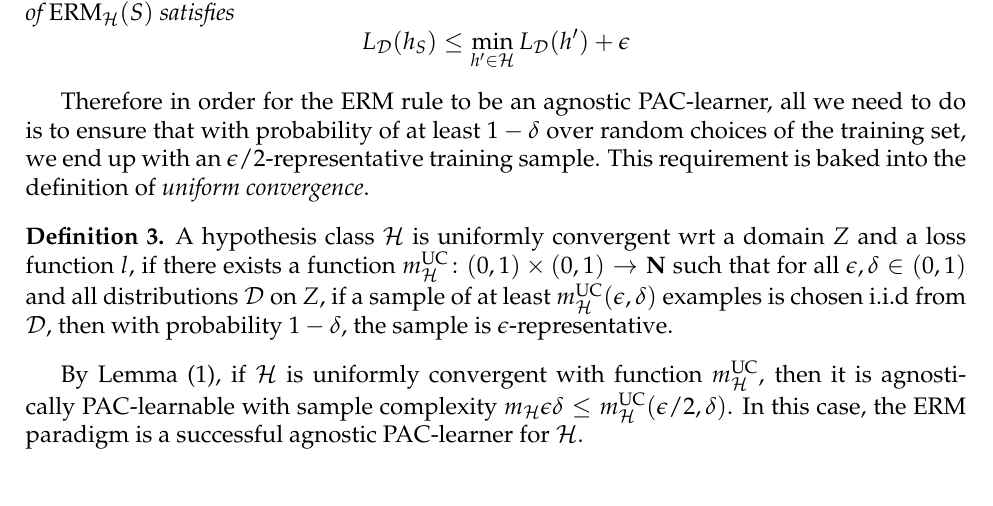
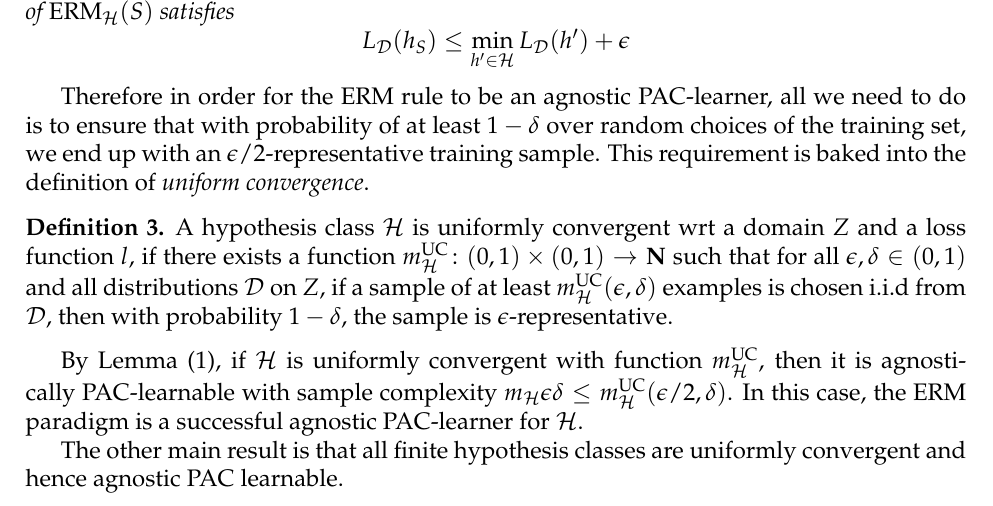
Before and after one commit to somnath1077/MachineLearningExercises, a LaTeX thesis (UML/exercises.tex, which reads UML/ch04.tex): part of page 11 of 14, cut so that both start at the same text. Compiled offline with pdfLaTeX.

Commit message:
some more notes

```diff
--- a/UML/ch04.tex
+++ b/UML/ch04.tex
@@ -43,10 +43,14 @@ i.i.d from $\dist$, then with probability $1 - \delta$, the sample is
 $\epsilon$-representative.
 \end{definition}
 
-By Lemma~(\ref{lemma:epsilon_representative}), if $\hypclass$ is uniformly convergent
-with function $\USampleComp$, then it is agnostically PAC-learnable with sample
-complexity $\samplecomp{\epsilon}{\delta} \leq \usamplecomp{\epsilon / 2}{\delta}$. In
-this case, the $\ERM$ paradigm is a successful agnostic PAC-learner for $\hypclass$.
+By Lemma~(\ref{lemma:epsilon_representative}), if $\hypclass$ is uniformly
+convergent with function $\USampleComp$, then it is agnostically PAC-learnable
+with sample complexity $\samplecomp{\epsilon}{\delta} \leq
+\usamplecomp{\epsilon / 2}{\delta}$. In this case, the $\ERM$ paradigm is a
+successful agnostic PAC-learner for $\hypclass$.
+
+The other main result is that all finite hypothesis classes are uniformly convergent
+and hence agnostic PAC learnable.
 
 \section*{Exercise 4.1}
 
```
Also changed, not shown: UML/exercises.pdf.
